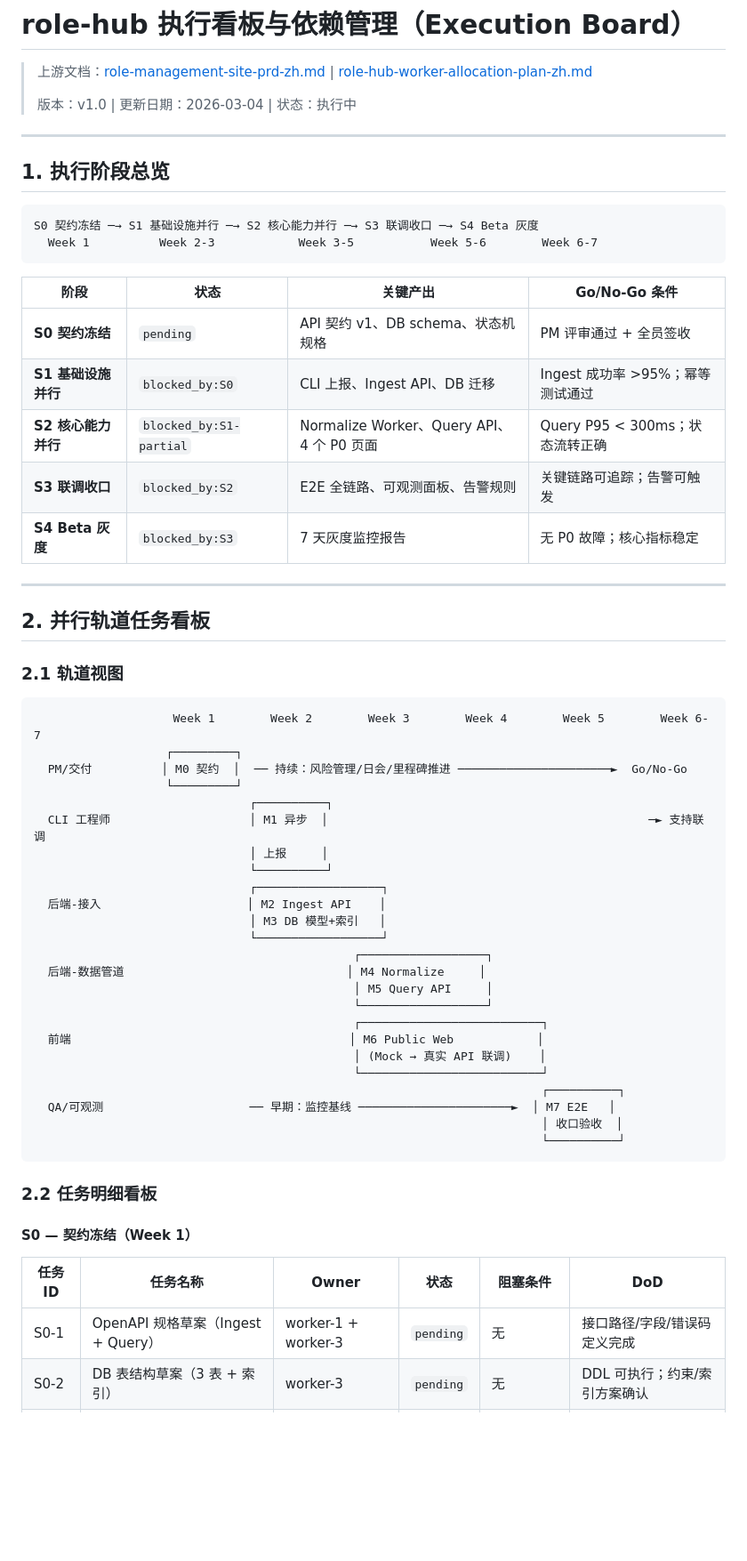
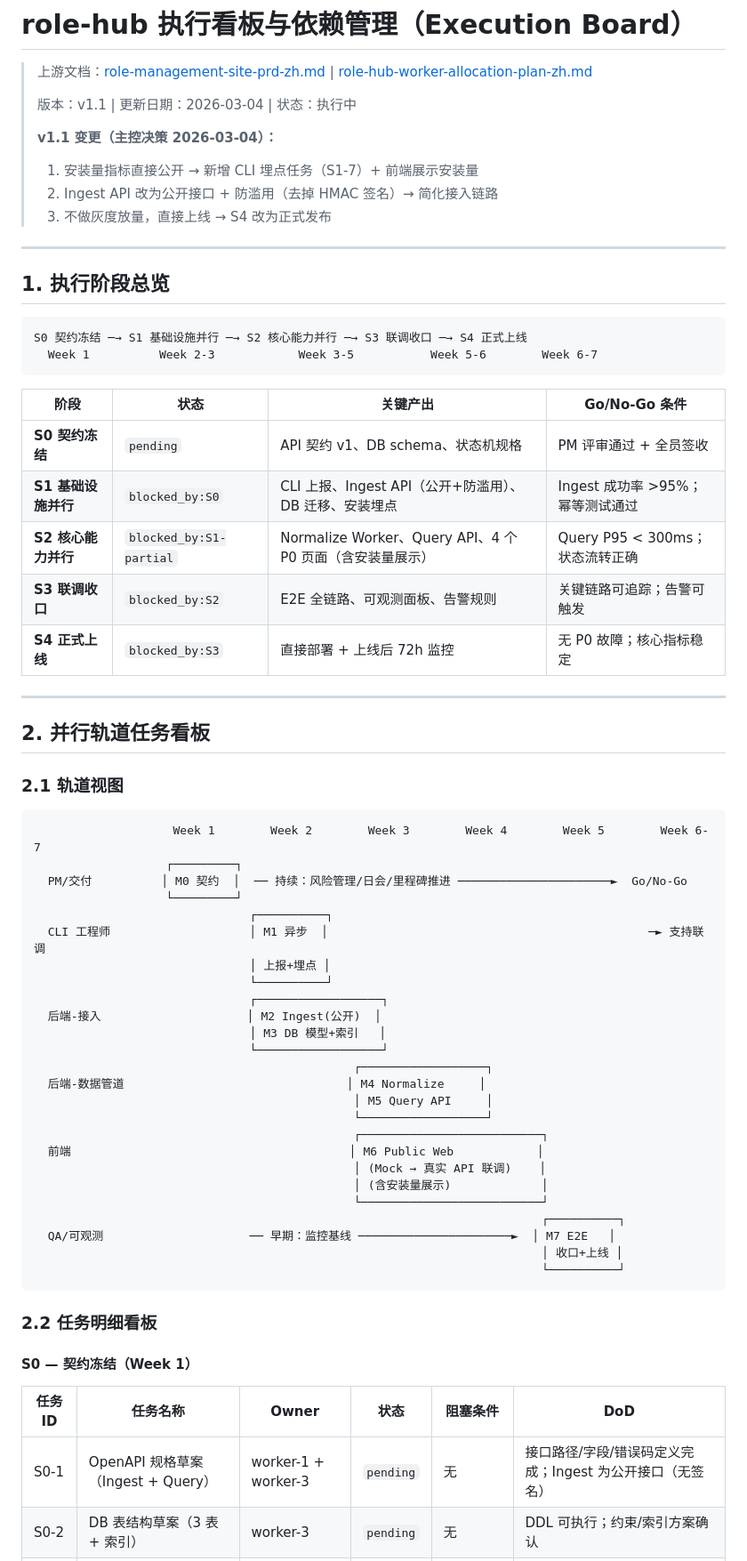
Before and after one commit to JsonLee12138/agent-team, a Markdown page: docs/role-hub-execution-board-zh.md, the part around one of its changes. Shown at 89% size. GitHub-like rendering; blank space fills up the shorter version.

````diff
--- a/docs/role-hub-execution-board-zh.md
+++ b/docs/role-hub-execution-board-zh.md
@@ -2,24 +2,29 @@
 
 > 上游文档：[role-management-site-prd-zh.md](../role-management-site-prd-zh.md) | [role-hub-worker-allocation-plan-zh.md](role-hub-worker-allocation-plan-zh.md)
 >
-> 版本：v1.0 | 更新日期：2026-03-04 | 状态：执行中
+> 版本：v1.1 | 更新日期：2026-03-04 | 状态：执行中
+>
+> **v1.1 变更（主控决策 2026-03-04）：**
+> 1. 安装量指标直接公开 → 新增 CLI 埋点任务（S1-7）+ 前端展示安装量
+> 2. Ingest API 改为公开接口 + 防滥用（去掉 HMAC 签名）→ 简化接入链路
+> 3. 不做灰度放量，直接上线 → S4 改为正式发布
 
 ---
 
 ## 1. 执行阶段总览
 
 ```
-S0 契约冻结 ─→ S1 基础设施并行 ─→ S2 核心能力并行 ─→ S3 联调收口 ─→ S4 Beta 灰度
+S0 契约冻结 ─→ S1 基础设施并行 ─→ S2 核心能力并行 ─→ S3 联调收口 ─→ S4 正式上线
   Week 1          Week 2-3            Week 3-5           Week 5-6        Week 6-7
 ```
 
 | 阶段 | 状态 | 关键产出 | Go/No-Go 条件 |
 |---|---|---|---|
 | **S0 契约冻结** | `pending` | API 契约 v1、DB schema、状态机规格 | PM 评审通过 + 全员签收 |
-| **S1 基础设施并行** | `blocked_by:S0` | CLI 上报、Ingest API、DB 迁移 | Ingest 成功率 >95%；幂等测试通过 |
-| **S2 核心能力并行** | `blocked_by:S1-partial` | Normalize Worker、Query API、4 个 P0 页面 | Query P95 < 300ms；状态流转正确 |
+| **S1 基础设施并行** | `blocked_by:S0` | CLI 上报、Ingest API（公开+防滥用）、DB 迁移、安装埋点 | Ingest 成功率 >95%；幂等测试通过 |
+| **S2 核心能力并行** | `blocked_by:S1-partial` | Normalize Worker、Query API、4 个 P0 页面（含安装量展示） | Query P95 < 300ms；状态流转正确 |
 | **S3 联调收口** | `blocked_by:S2` | E2E 全链路、可观测面板、告警规则 | 关键链路可追踪；告警可触发 |
-| **S4 Beta 灰度** | `blocked_by:S3` | 7 天灰度监控报告 | 无 P0 故障；核心指标稳定 |
+| **S4 正式上线** | `blocked_by:S3` | 直接部署 + 上线后 72h 监控 | 无 P0 故障；核心指标稳定 |
 
 ---
 
@@ -34,10 +39,10 @@ S0 契约冻结 ─→ S1 基础设施并行 ─→ S2 核心能力并行 ─→
                    └─────────┘
                                ┌──────────┐
   CLI 工程师                    │ M1 异步  │                                              ─► 支持联调
-                               │ 上报     │
+                               │ 上报+埋点 │
                                └──────────┘
                                ┌──────────────────┐
-  后端-接入                     │ M2 Ingest API    │
+  后端-接入                     │ M2 Ingest(公开)  │
                                │ M3 DB 模型+索引   │
                                └──────────────────┘
                                               ┌──────────────────┐
@@ -47,10 +52,11 @@ S0 契约冻结 ─→ S1 基础设施并行 ─→ S2 核心能力并行 ─→
                                               ┌──────────────────────────┐
   前端                                        │ M6 Public Web            │
                                               │ (Mock → 真实 API 联调)    │
+                                              │ (含安装量展示)             │
                                               └──────────────────────────┘
                                                                          ┌──────────┐
   QA/可观测                     ── 早期：监控基线 ──────────────────────►  │ M7 E2E   │
-                                                                         │ 收口验收  │
+                                                                         │ 收口+上线 │
                                                                          └──────────┘
 ```
 
@@ -60,7 +66,7 @@ S0 契约冻结 ─→ S1 基础设施并行 ─→ S2 核心能力并行 ─→
 
 | 任务ID | 任务名称 | Owner | 状态 | 阻塞条件 | DoD |
 |---|---|---|---|---|---|
-| S0-1 | OpenAPI 规格草案（Ingest + Query） | worker-1 + worker-3 | `pending` | 无 | 接口路径/字段/错误码定义完成 |
+| S0-1 | OpenAPI 规格草案（Ingest + Query） | worker-1 + worker-3 | `pending` | 无 | 接口路径/字段/错误码定义完成；Ingest 为公开接口（无签名） |
 | S0-2 | DB 表结构草案（3 表 + 索引） | worker-3 | `pending` | 无 | DDL 可执行；约束/索引方案确认 |
 | S0-3 | 状态流转机规格（状态+事件+副作用） | worker-4 | `pending` | 无 | 状态图 + 边界条件文档化 |
 | S0-4 | 契约评审会 | worker-1 | `pending` | S0-1/2/3 完成 | 全员签收 + 版本号 `v1` 打标 |
````
Also changed, not shown: other parts of docs/role-hub-execution-board-zh.md (+25 -22 lines).
